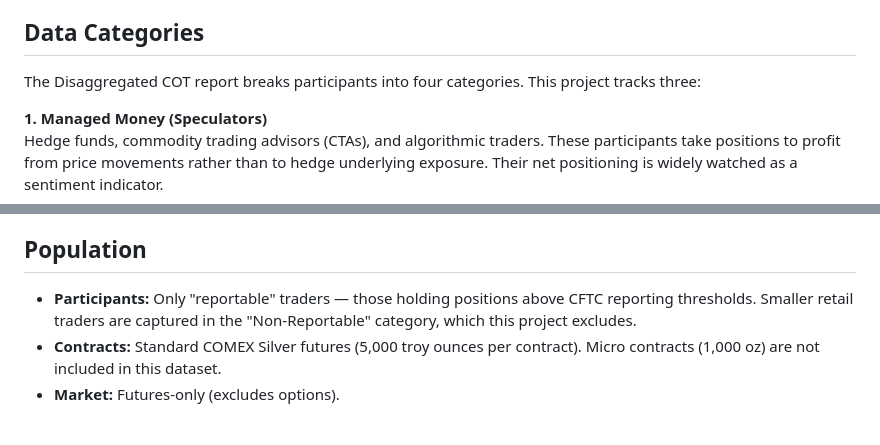
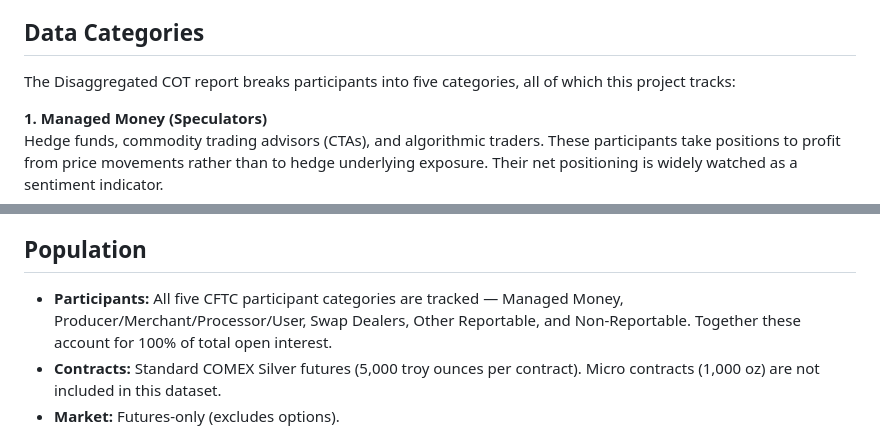
Before and after one commit to DaniRosner/Silver-Cot-Research, a Markdown page: README.md, 2 parts joined by grey strips. Drawn GitHub-style.

```diff
--- a/README.md
+++ b/README.md
@@ -24,8 +24,8 @@ weekly time series. Price data is fetched from Yahoo Finance and merged
 by nearest date.
 
 ## Data Categories
-The Disaggregated COT report breaks participants into four categories.
-This project tracks three:
+The Disaggregated COT report breaks participants into five categories,
+all of which this project tracks:
 
 **1. Managed Money (Speculators)**
 Hedge funds, commodity trading advisors (CTAs), and algorithmic traders.
@@ -51,9 +51,9 @@ Traders who are large enough to meet the CFTC's reporting threshold (so they hav
 Traders whose positions are below the CFTC's reporting threshold, so they don't have to file individual reports. The CFTC calculates this category by subtracting all reportable positions from total open interest. This is essentially the retail traders — small investors, individual speculators, etc.
 
 ## Population
-- **Participants:** Only "reportable" traders — those holding positions above
-  CFTC reporting thresholds. Smaller retail traders are captured in the
-  "Non-Reportable" category, which this project excludes.
+- **Participants:** All five CFTC participant categories are tracked — Managed Money,
+  Producer/Merchant/Processor/User, Swap Dealers, Other Reportable, and Non-Reportable.
+  Together these account for 100% of total open interest.
 - **Contracts:** Standard COMEX Silver futures (5,000 troy ounces per contract).
   Micro contracts (1,000 oz) are not included in this dataset.
 - **Market:** Futures-only (excludes options).
```
